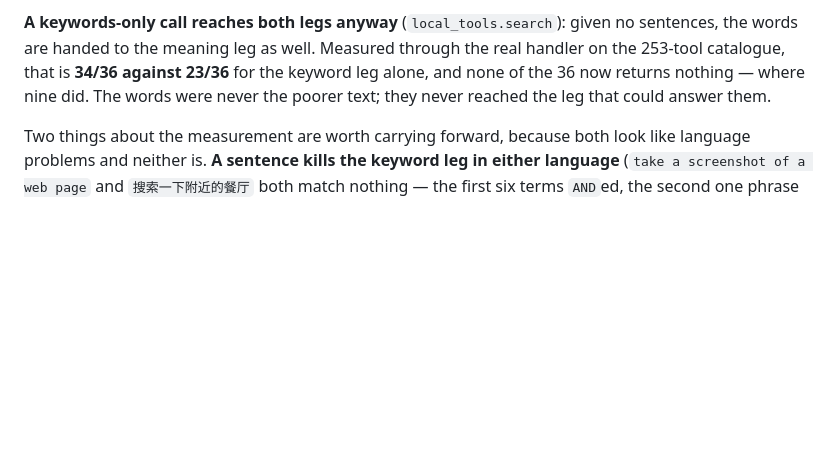
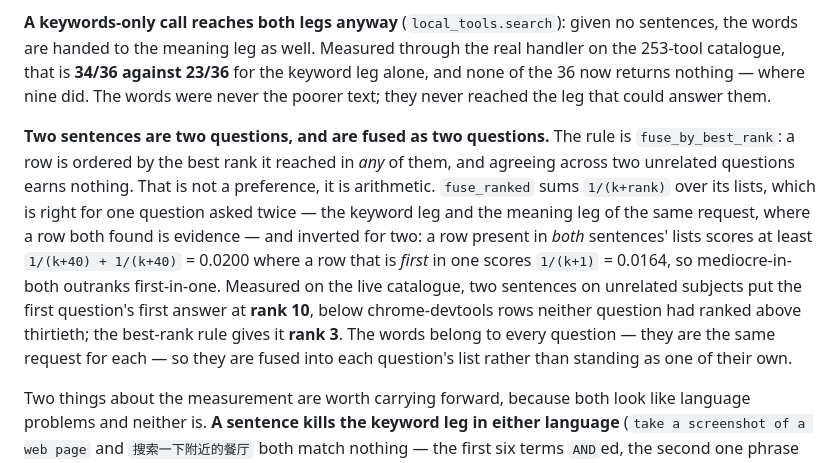
Before and after one commit to juzcn/slife2, a Markdown page: DESIGN.md, the part around the change. GitHub-like rendering; blank space fills up the shorter version.

Commit message:
docs(design): what a second sentence is worth, and what it used to cost
§8 said a sentence added to a list "is another chance to be found and costs the
others nothing".  It was the opposite under `fuse_ranked`, and the paragraph now
carries the arithmetic that says so and the rule that replaces it.

Co-Authored-By: Claude Code <noreply@anthropic.com>

```diff
--- a/DESIGN.md
+++ b/DESIGN.md
@@ -1104,6 +1104,21 @@ the keyword leg alone, and none of the 36 now returns nothing — where nine did
 The words were never the poorer text; they never reached the leg that could
 answer them.
 
+**Two sentences are two questions, and are fused as two questions.** The rule is
+`fuse_by_best_rank`: a row is ordered by the best rank it reached in *any* of
+them, and agreeing across two unrelated questions earns nothing. That is not a
+preference, it is arithmetic. `fuse_ranked` sums `1/(k+rank)` over its lists,
+which is right for one question asked twice — the keyword leg and the meaning leg
+of the same request, where a row both found is evidence — and inverted for two:
+a row present in *both* sentences' lists scores at least `1/(k+40) + 1/(k+40)`
+= 0.0200 where a row that is *first* in one scores `1/(k+1)` = 0.0164, so
+mediocre-in-both outranks first-in-one. Measured on the live catalogue, two
+sentences on unrelated subjects put the first question's first answer at
+**rank 10**, below chrome-devtools rows neither question had ranked above
+thirtieth; the best-rank rule gives it **rank 3**. The words belong to every
+question — they are the same request for each — so they are fused into each
+question's list rather than standing as one of their own.
+
 Two things about the measurement are worth carrying forward, because both look
 like language problems and neither is. **A sentence kills the keyword leg in
 either language** (`take a screenshot of a web page` and `搜索一下附近的餐厅`
```
